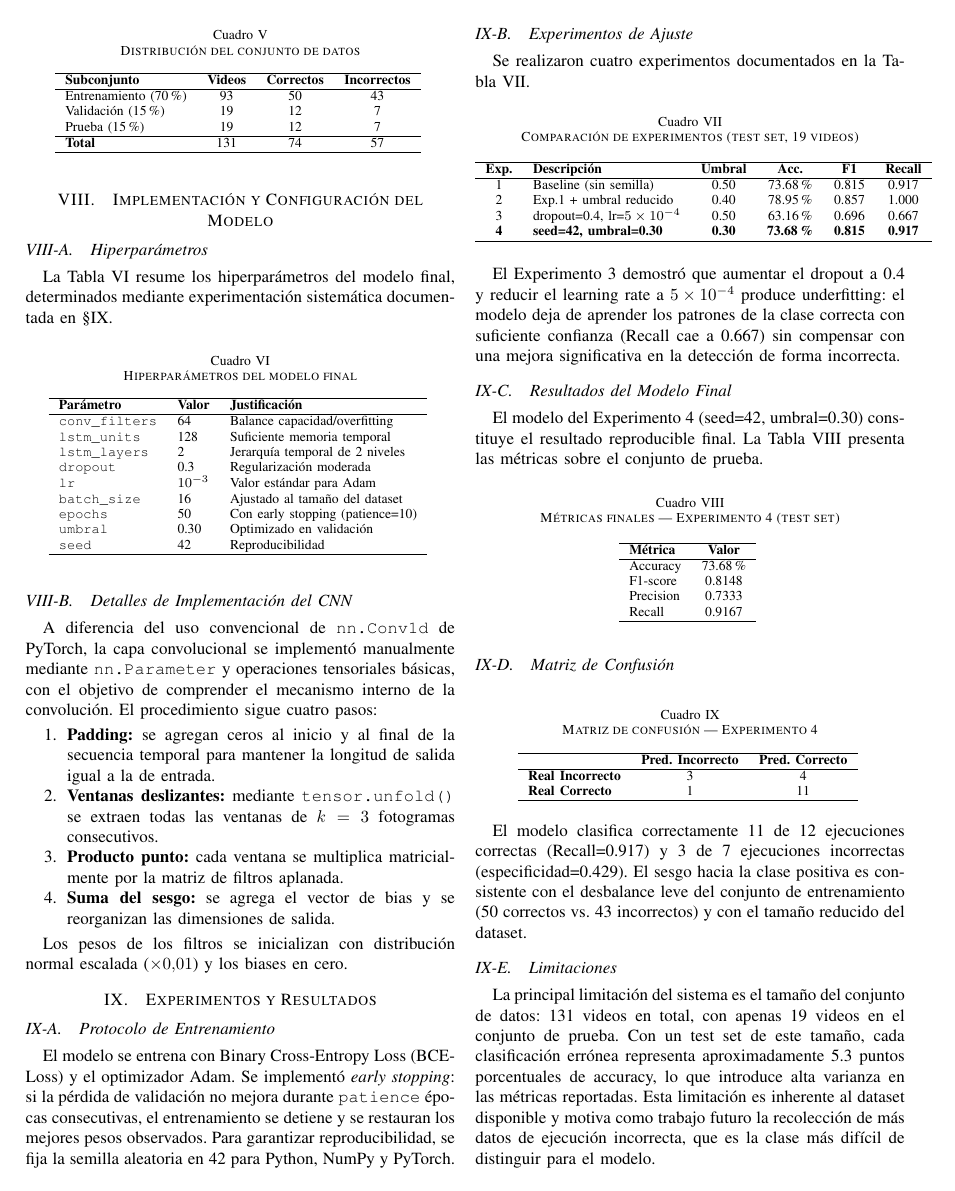
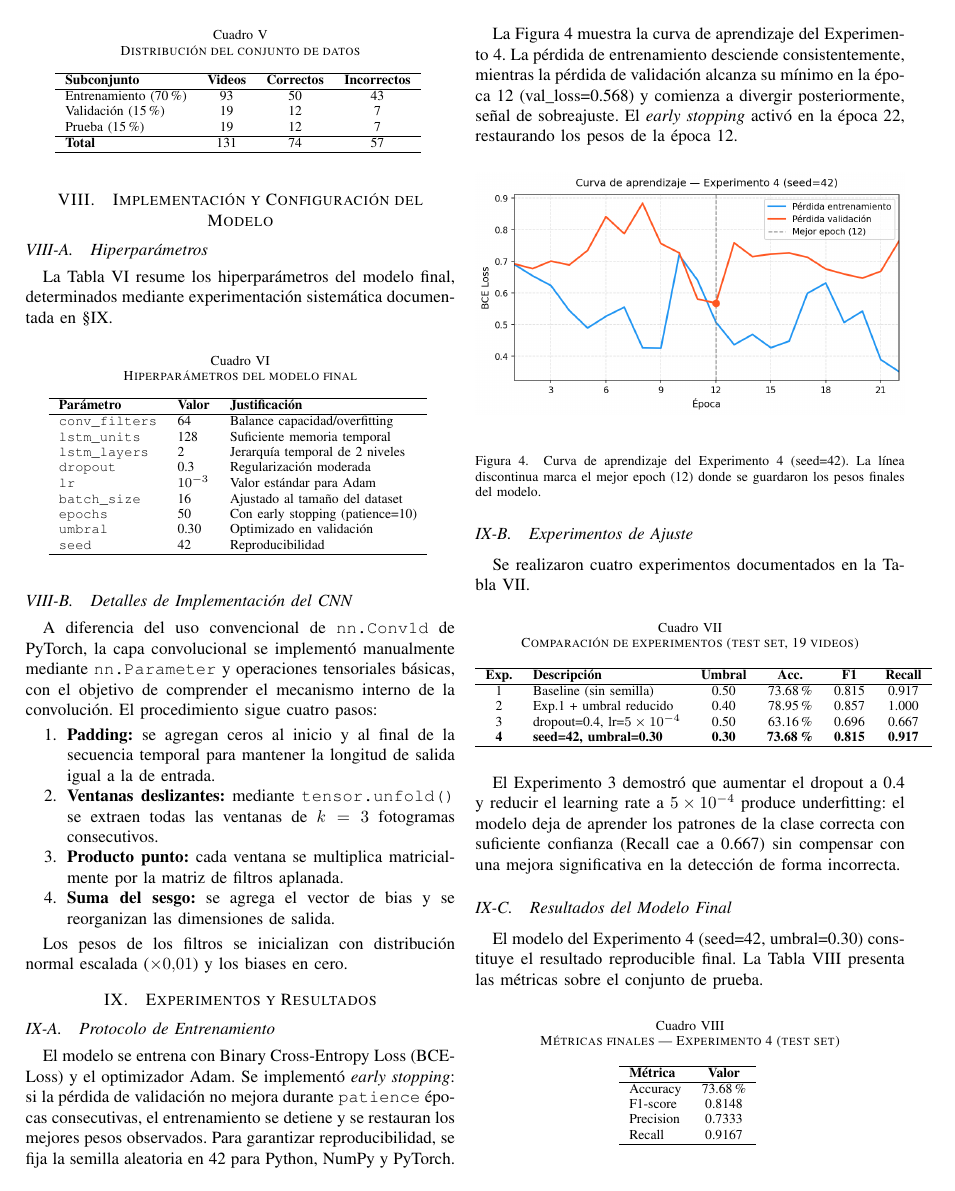
Before and after one commit to czuniga28/proyecto-ia-ejercicios, a LaTeX paper (paper/main.tex): page 6 of 7. Compiled offline with pdfLaTeX.

Commit message:
Agregar curva de aprendizaje al paper
- figures/curva_aprendizaje.png: train/val loss por epoch, Exp.4 (seed=42)
  Early stopping en epoch 22, mejor val_loss=0.568 en epoch 12
- paper/main.tex: figura insertada en §9 con análisis del comportamiento
  de entrenamiento (overfitting visible post-epoch 12)

Co-Authored-By: Claude Sonnet 4.6 <noreply@anthropic.com>

```diff
--- a/paper/main.tex
+++ b/paper/main.tex
@@ -800,6 +800,23 @@ si la pérdida de validación no mejora durante \texttt{patience}
 los mejores pesos observados. Para garantizar reproducibilidad,
 se fija la semilla aleatoria en 42 para Python, NumPy y PyTorch.
 
+La Figura~\ref{fig:loss} muestra la curva de aprendizaje del
+Experimento 4. La pérdida de entrenamiento desciende
+consistentemente, mientras la pérdida de validación alcanza su
+mínimo en la época 12 (val\_loss=0.568) y comienza a divergir
+posteriormente, señal de sobreajuste. El \textit{early stopping}
+activó en la época 22, restaurando los pesos de la época 12.
+
+\begin{figure}[H]
+  \centering
+  \includegraphics[width=\linewidth]{../figures/curva_aprendizaje.png}
+  \caption{Curva de aprendizaje del Experimento 4 (seed=42).
+           La línea discontinua marca el mejor epoch (12) donde
+           se guardaron los pesos finales del modelo.}
+  \label{fig:loss}
+\end{figure}
+\FloatBarrier
+
 \subsection{Experimentos de Ajuste}
 
 Se realizaron cuatro experimentos documentados en la
```
Also changed, not shown: figures/curva_aprendizaje.png (added).
